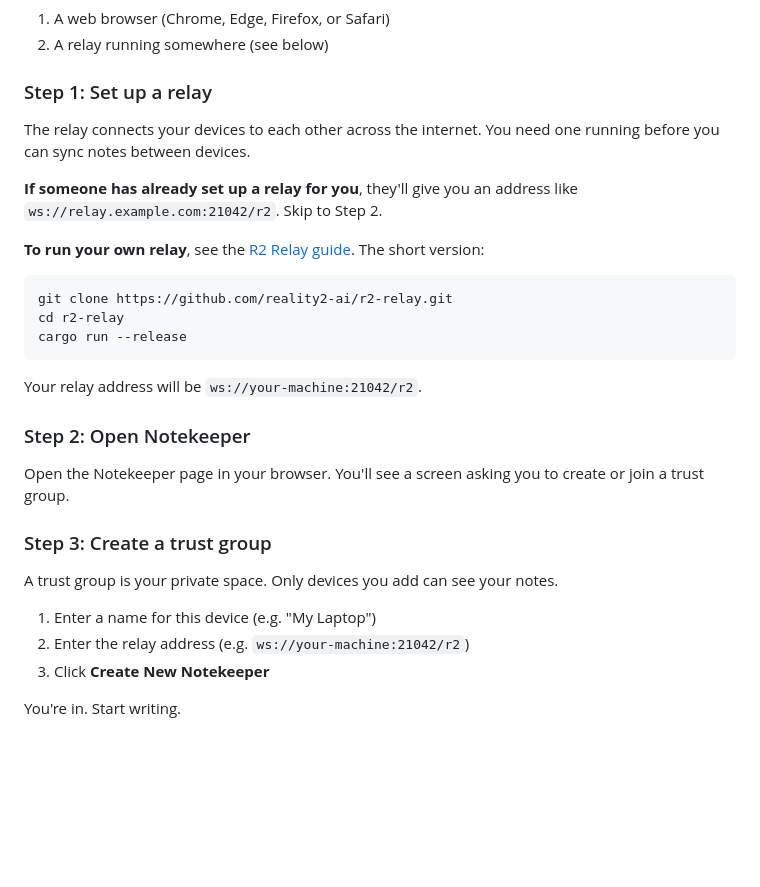
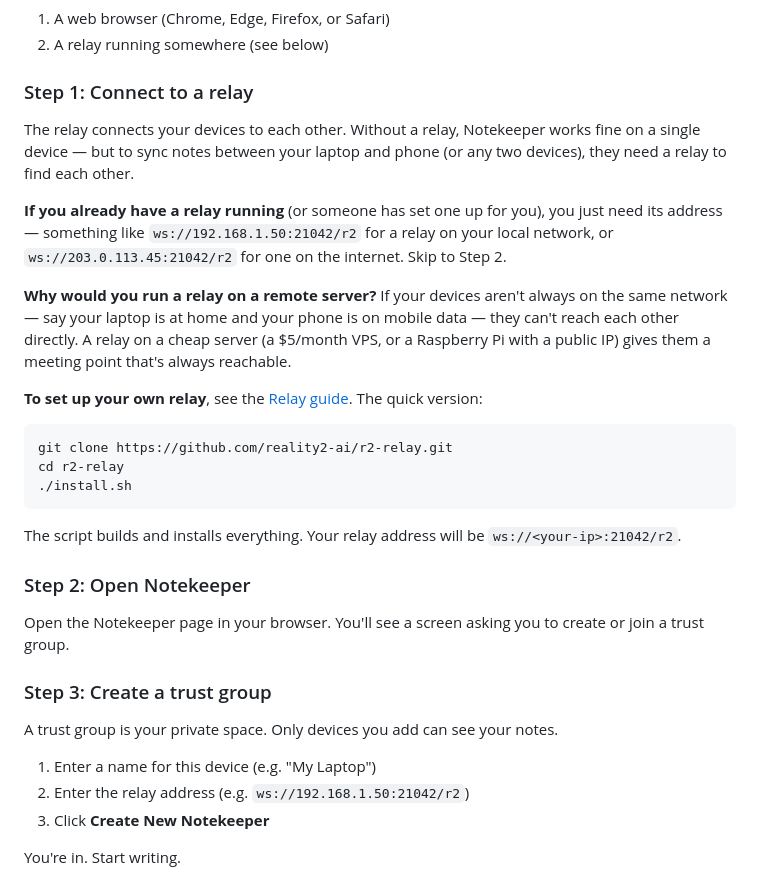
Before and after one commit to reality2-ai/r2-notekeeper, a Markdown page: README.md, the part around the change. Drawn GitHub-style; blank space fills up the shorter version.

Commit message:
docs: clarify relay setup — reuse existing, why remote, IP examples
Explain: you can reuse an existing relay, why a remote server helps
(devices on different networks), and use IP addresses in examples
instead of domain names. Mention install.sh for relay setup.

Co-Authored-By: Claude Opus 4.6 (1M context) <noreply@anthropic.com>

````diff
--- a/README.md
+++ b/README.md
@@ -18,21 +18,23 @@ Notekeeper runs entirely in your web browser. Your notes are encrypted with keys
 1. A web browser (Chrome, Edge, Firefox, or Safari)
 2. A relay running somewhere (see below)
 
-### Step 1: Set up a relay
+### Step 1: Connect to a relay
 
-The relay connects your devices to each other across the internet. You need one running before you can sync notes between devices.
+The relay connects your devices to each other. Without a relay, Notekeeper works fine on a single device — but to sync notes between your laptop and phone (or any two devices), they need a relay to find each other.
 
-**If someone has already set up a relay for you**, they'll give you an address like `ws://relay.example.com:21042/r2`. Skip to Step 2.
+**If you already have a relay running** (or someone has set one up for you), you just need its address — something like `ws://192.168.1.50:21042/r2` for a relay on your local network, or `ws://203.0.113.45:21042/r2` for one on the internet. Skip to Step 2.
 
-**To run your own relay**, see the [R2 Relay guide](https://github.com/reality2-ai/r2-relay). The short version:
+**Why would you run a relay on a remote server?** If your devices aren't always on the same network — say your laptop is at home and your phone is on mobile data — they can't reach each other directly. A relay on a cheap server (a $5/month VPS, or a Raspberry Pi with a public IP) gives them a meeting point that's always reachable.
+
+**To set up your own relay**, see the [Relay guide](https://github.com/reality2-ai/r2-relay). The quick version:
 
 ```
 git clone https://github.com/reality2-ai/r2-relay.git
 cd r2-relay
-cargo run --release
+./install.sh
 ```
 
-Your relay address will be `ws://your-machine:21042/r2`.
+The script builds and installs everything. Your relay address will be `ws://<your-ip>:21042/r2`.
 
 ### Step 2: Open Notekeeper
 
@@ -43,7 +45,7 @@ Open the Notekeeper page in your browser. You'll see a screen asking you to crea
 A trust group is your private space. Only devices you add can see your notes.
 
 1. Enter a name for this device (e.g. "My Laptop")
-2. Enter the relay address (e.g. `ws://your-machine:21042/r2`)
+2. Enter the relay address (e.g. `ws://192.168.1.50:21042/r2`)
 3. Click **Create New Notekeeper**
 
 You're in. Start writing.
````
